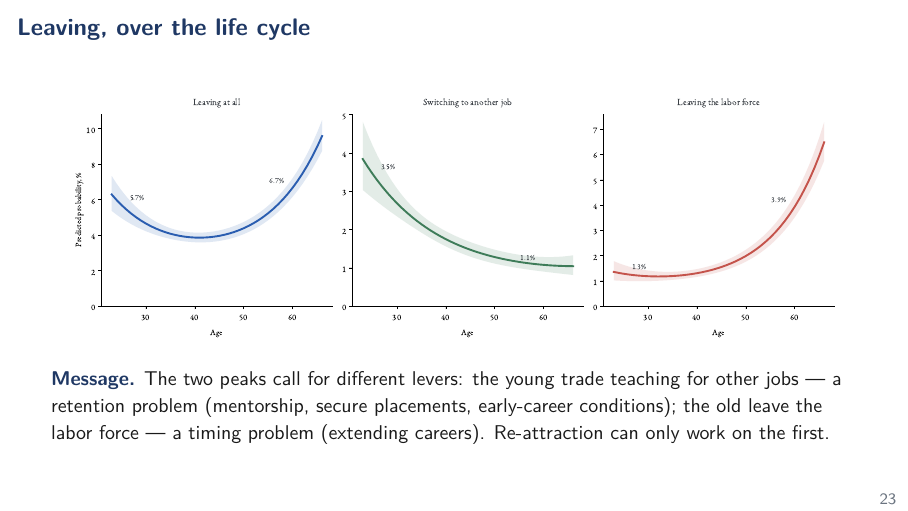
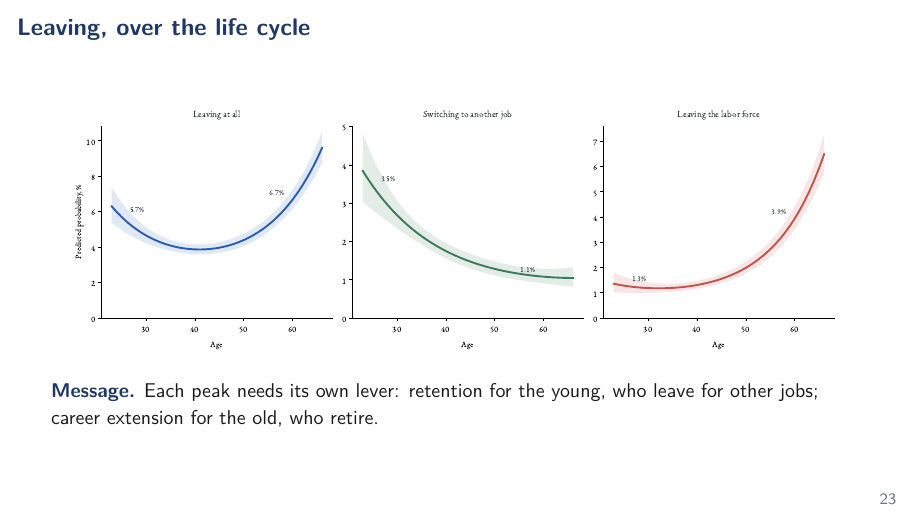
Before and after one commit to jedr1-ship-it/Alternative-Pathways----Quant, LaTeX slides (report/data_cluster/main.tex): page 23 of 52. Compiled offline with pdfLaTeX.

Commit message:
Tighter life-cycle key message
Co-Authored-By: Claude Fable 5 <noreply@anthropic.com>
Claude-Session: https://claude.ai/code/session_01DNzQPDcr3zfLTraMHUHqUn

```diff
--- a/report/data_cluster/main.tex
+++ b/report/data_cluster/main.tex
@@ -408,11 +408,9 @@
     \includegraphics[width=0.97\textwidth]{figures/u_routes_deck.pdf}
   \end{center}
   \vspace{-0.3em}
-  {\small {\color{navy}\bfseries Message.} The two peaks call for
-   different levers: the young trade teaching for other jobs --- a
-   retention problem (mentorship, secure placements, early-career
-   conditions); the old leave the labor force --- a timing problem
-   (extending careers). Re-attraction can only work on the first.}
+  {\small {\color{navy}\bfseries Message.} Each peak needs its own
+   lever: retention for the young, who leave for other jobs; career
+   extension for the old, who retire.}
 \end{frame}
 
 \divframe{3}{Correlations: why they leave}
```
Also changed, not shown: report/data_cluster/main.pdf, 2 other files.
